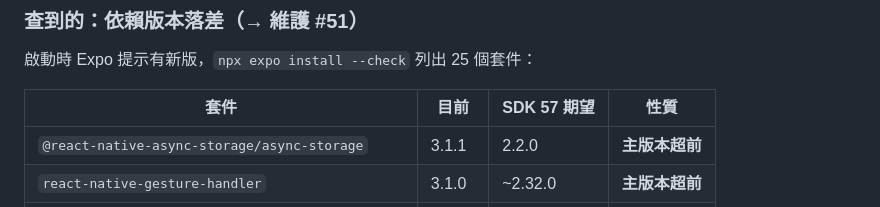
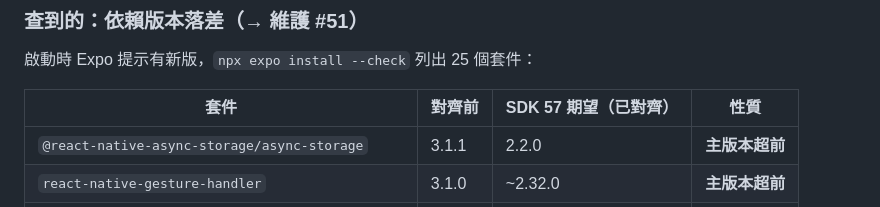
Before and after one commit to MAGICSMALLBEAR/chess-divination, a Markdown page: TODAY_WORKLOG_2026-10-06.md, the part around the change. Drawn GitHub-style.

Commit message:
docs: label pre-alignment versions in 10/6 worklog
Co-Authored-By: Claude Opus 5.5 <noreply@anthropic.com>

```diff
--- a/TODAY_WORKLOG_2026-10-06.md
+++ b/TODAY_WORKLOG_2026-10-06.md
@@ -30,7 +30,7 @@
 ### 查到的：依賴版本落差（→ 維護 #51）
 啟動時 Expo 提示有新版，`npx expo install --check` 列出 25 個套件：
 
-| 套件 | 目前 | SDK 57 期望 | 性質 |
+| 套件 | 對齊前 | SDK 57 期望（已對齊） | 性質 |
 |---|---|---|---|
 | `@react-native-async-storage/async-storage` | 3.1.1 | 2.2.0 | **主版本超前** |
 | `react-native-gesture-handler` | 3.1.0 | ~2.32.0 | **主版本超前** |
```
